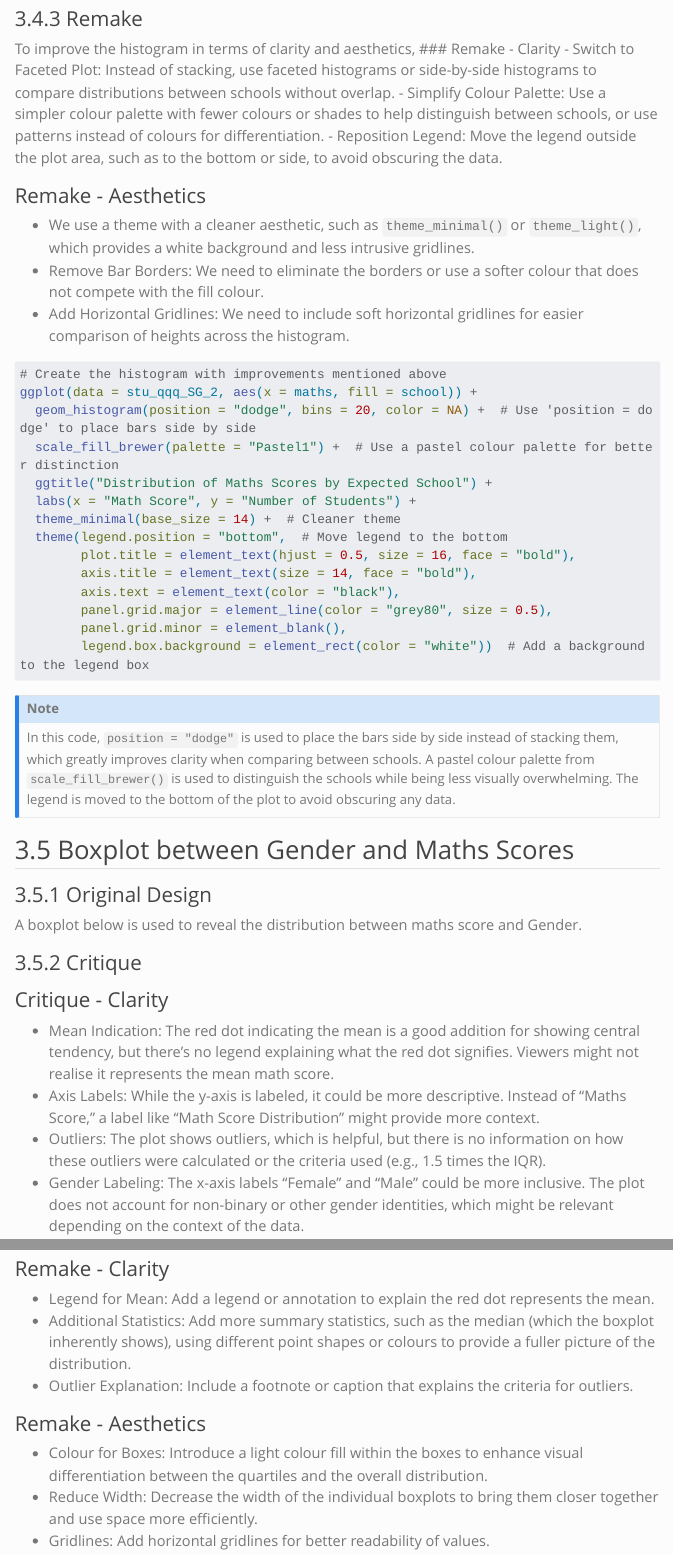
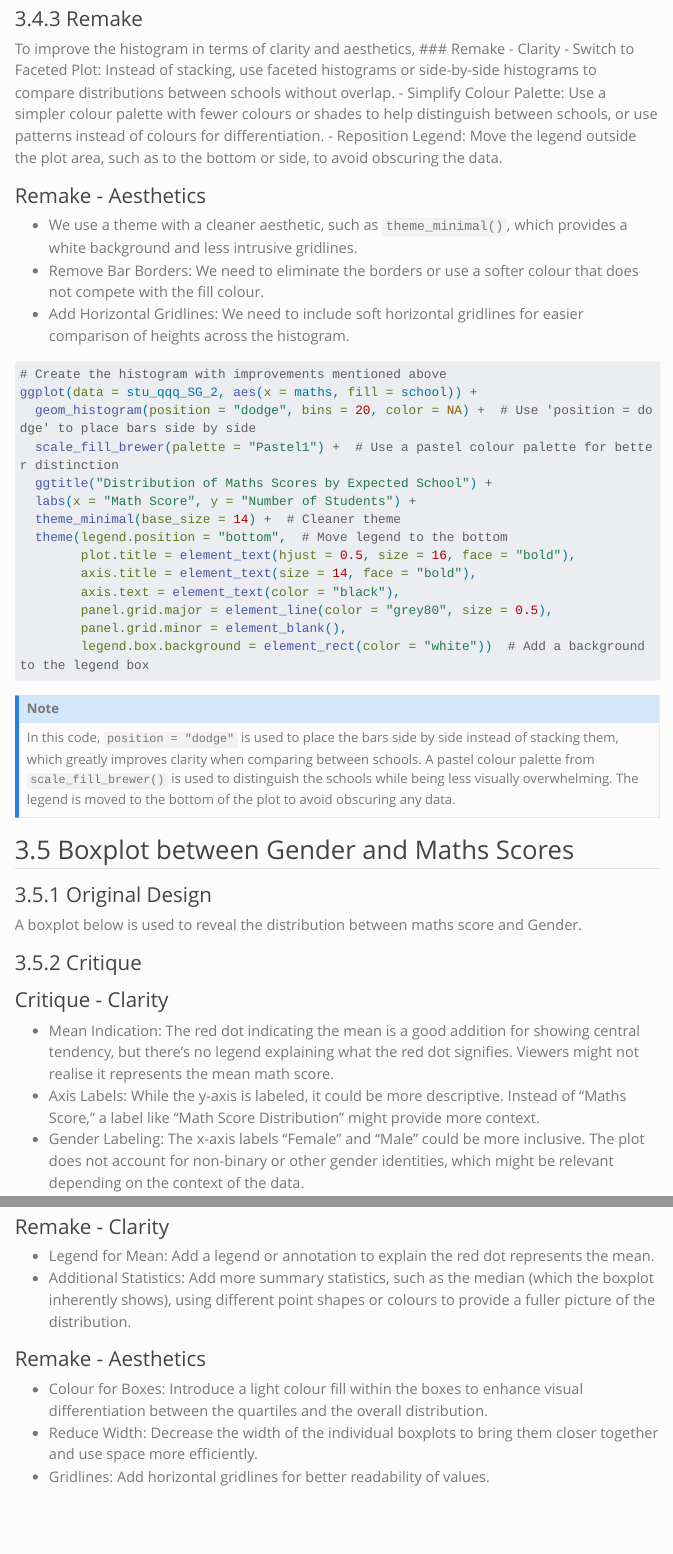
Before and after one commit to rizfebriansyah/ISSS608-VAA, a Quarto document (Take-home_Ex/Take-home_Ex02/Take-home_Ex02.qmd): the page in a window 1100 px wide, from 9320 px down, and a second part further down, joined at a grey line. Rendered offline with R 4.5, knitr and Pandoc in place of Quarto, with nearby package versions; the code chunks are not run, so their results and figures are left out; menus at the side of the page are left out; long lines of code are wrapped.

Commit message:
Commit take-home exercise 2

```diff
--- a/Take-home_Ex/Take-home_Ex02/Take-home_Ex02.qmd
+++ b/Take-home_Ex/Take-home_Ex02/Take-home_Ex02.qmd
@@ -389,7 +389,7 @@ To improve the histogram in terms of clarity and aesthetics,
 -   Reposition Legend: Move the legend outside the plot area, such as to the bottom or side, to avoid obscuring the data.
 
 ### Remake - Aesthetics
--   We use a theme with a cleaner aesthetic, such as `theme_minimal()` or `theme_light()`, which provides a white background and less intrusive gridlines.
+-   We use a theme with a cleaner aesthetic, such as `theme_minimal()`, which provides a white background and less intrusive gridlines.
 -   Remove Bar Borders: We need to eliminate the borders or use a softer colour that does not compete with the fill colour.
 -   Add Horizontal Gridlines: We need to include soft horizontal gridlines for easier comparison of heights across the histogram.
 
@@ -425,7 +425,6 @@ A boxplot below is used to reveal the distribution between maths score and Gende
 
 -   Mean Indication: The red dot indicating the mean is a good addition for showing central tendency, but there's no legend explaining what the red dot signifies. Viewers might not realise it represents the mean math score.
 -   Axis Labels: While the y-axis is labeled, it could be more descriptive. Instead of "Maths Score," a label like "Math Score Distribution" might provide more context.
--   Outliers: The plot shows outliers, which is helpful, but there is no information on how these outliers were calculated or the criteria used (e.g., 1.5 times the IQR).
 -   Gender Labeling: The x-axis labels "Female" and "Male" could be more inclusive. The plot does not account for non-binary or other gender identities, which might be relevant depending on the context of the data.
 
 ### Critique - Aesthetics
@@ -439,7 +438,6 @@ To improve the boxplot in terms of clarity and aesthetics,
 ### Remake - Clarity
 -   Legend for Mean: Add a legend or annotation to explain the red dot represents the mean.
 -   Additional Statistics: Add more summary statistics, such as the median (which the boxplot inherently shows), using different point shapes or colours to provide a fuller picture of the distribution.
--   Outlier Explanation: Include a footnote or caption that explains the criteria for outliers.
 
 ### Remake - Aesthetics
 -   Colour for Boxes: Introduce a light colour fill within the boxes to enhance visual differentiation between the quartiles and the overall distribution.
```
Also changed, not shown: 3 other files.
